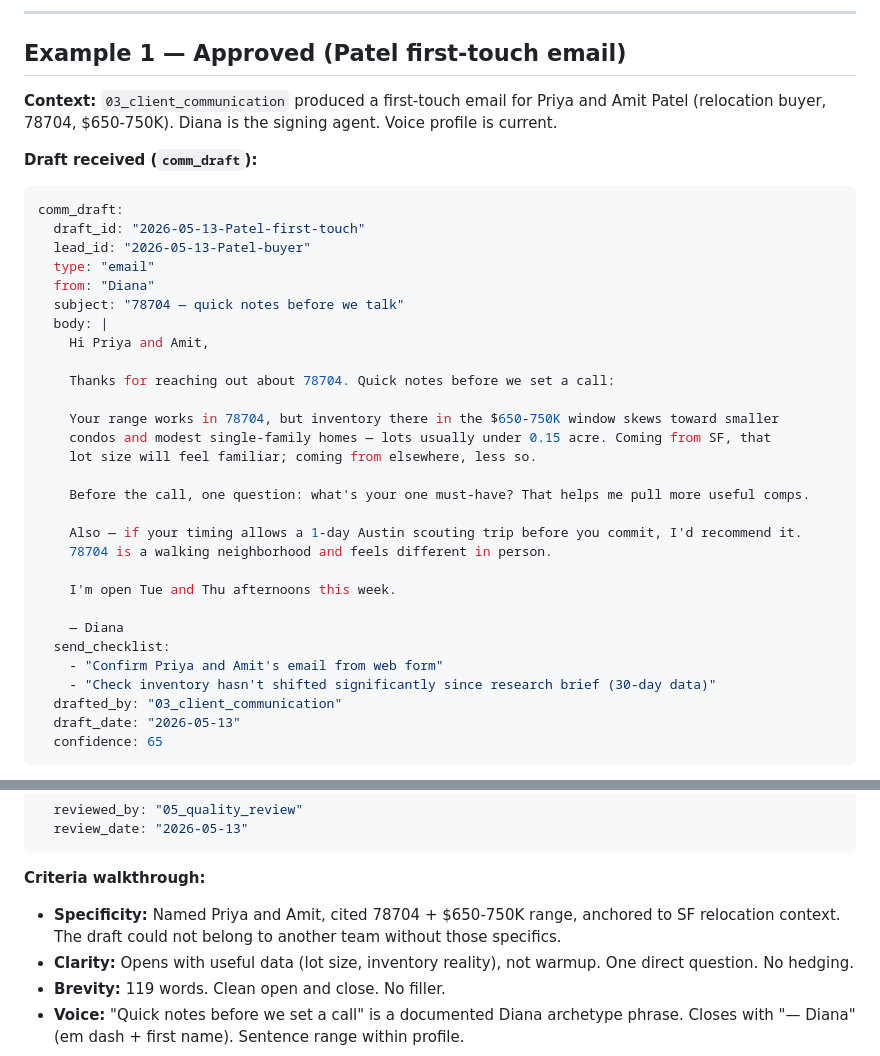
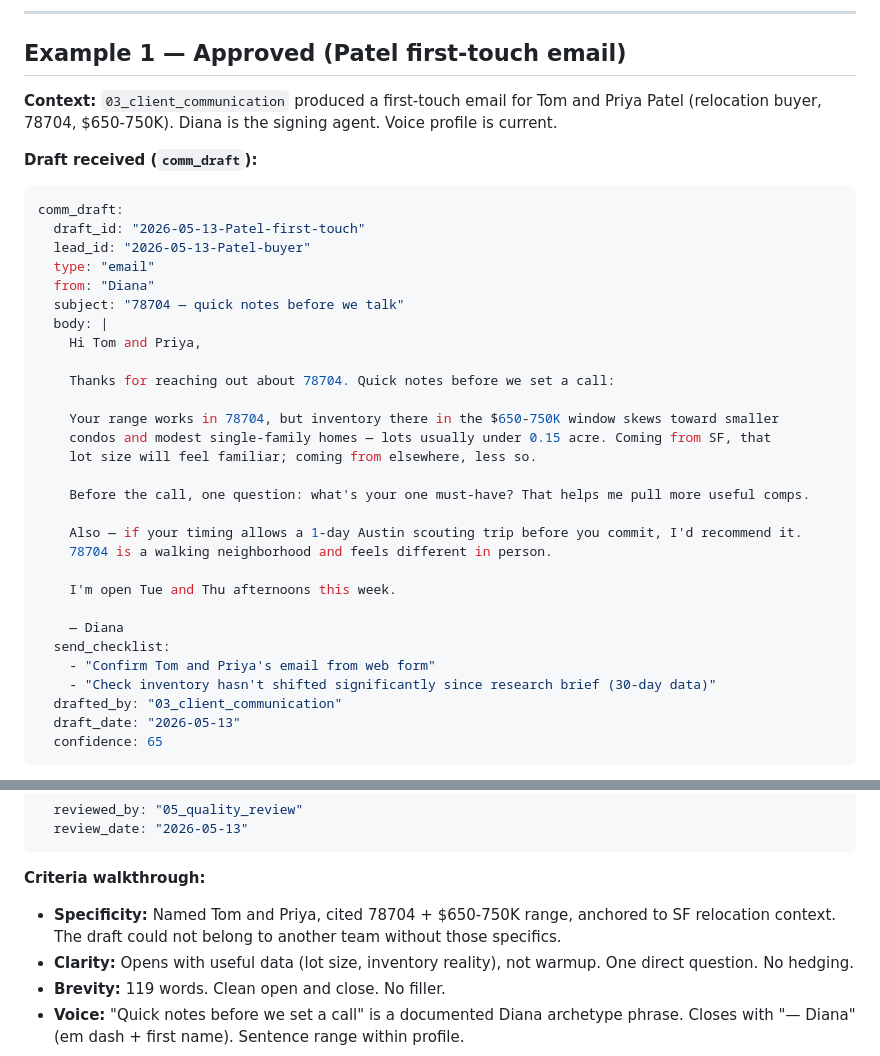
Before and after one commit to Nicopatron/agency-system, a Markdown page: 05_quality_review/examples.md, 2 parts joined by grey strips. Drawn GitHub-style.

````diff
--- a/05_quality_review/examples.md
+++ b/05_quality_review/examples.md
@@ -6,7 +6,7 @@ Three worked reviews showing all three verdict types. Each example includes the
 
 ## Example 1 — Approved (Patel first-touch email)
 
-**Context:** `03_client_communication` produced a first-touch email for Priya and Amit Patel (relocation buyer, 78704, $650-750K). Diana is the signing agent. Voice profile is current.
+**Context:** `03_client_communication` produced a first-touch email for Tom and Priya Patel (relocation buyer, 78704, $650-750K). Diana is the signing agent. Voice profile is current.
 
 **Draft received (`comm_draft`):**
 
@@ -18,7 +18,7 @@ comm_draft:
   from: "Diana"
   subject: "78704 — quick notes before we talk"
   body: |
-    Hi Priya and Amit,
+    Hi Tom and Priya,
 
     Thanks for reaching out about 78704. Quick notes before we set a call:
 
@@ -35,7 +35,7 @@ comm_draft:
 
     — Diana
   send_checklist:
-    - "Confirm Priya and Amit's email from web form"
+    - "Confirm Tom and Priya's email from web form"
     - "Check inventory hasn't shifted significantly since research brief (30-day data)"
   drafted_by: "03_client_communication"
   draft_date: "2026-05-13"
@@ -73,7 +73,7 @@ quality_verdict:
 ```
 
 **Criteria walkthrough:**
-- **Specificity:** Named Priya and Amit, cited 78704 + $650-750K range, anchored to SF relocation context. The draft could not belong to another team without those specifics.
+- **Specificity:** Named Tom and Priya, cited 78704 + $650-750K range, anchored to SF relocation context. The draft could not belong to another team without those specifics.
 - **Clarity:** Opens with useful data (lot size, inventory reality), not warmup. One direct question. No hedging.
 - **Brevity:** 119 words. Clean open and close. No filler.
 - **Voice:** "Quick notes before we set a call" is a documented Diana archetype phrase. Closes with "— Diana" (em dash + first name). Sentence range within profile.
````
Also changed, not shown: 03_client_communication/examples.md (+1 -1 lines), 05_quality_review/handoff.md (+2 -2 lines).
